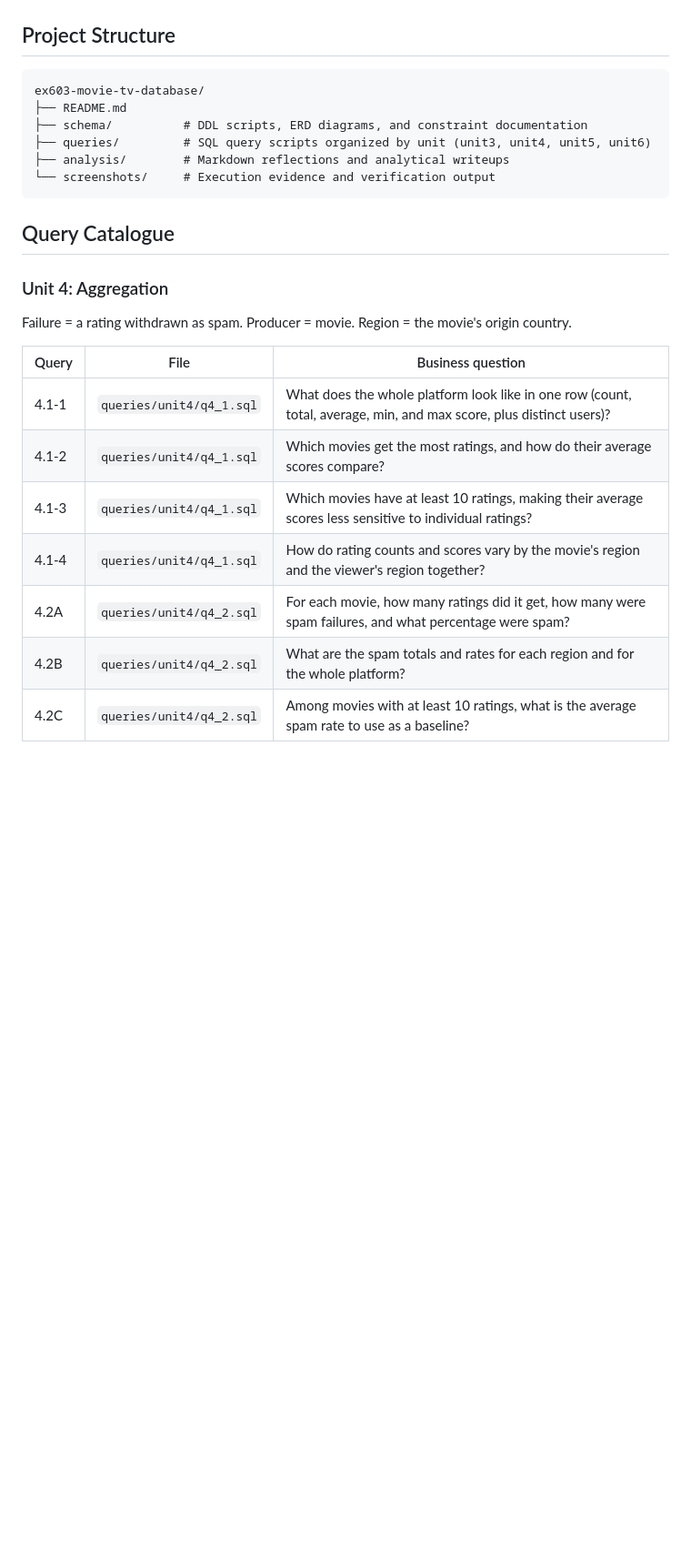
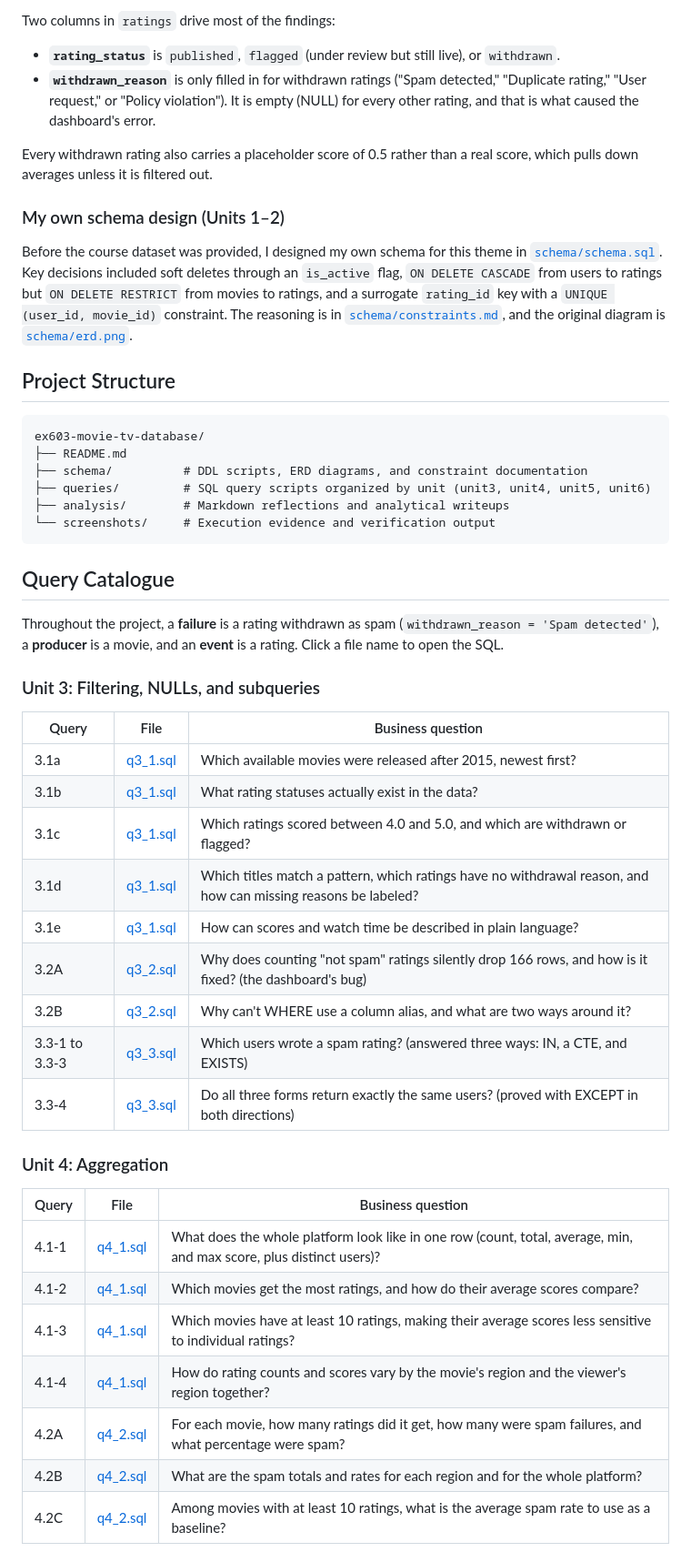
Before and after one commit to jkahng-code/EX603-Movie-TV-database, a Markdown page: README.md, the part around one of its changes. Shown at 91% size. Drawn GitHub-style; blank space fills up the shorter version.

````diff
--- a/README.md
+++ b/README.md
@@ -31,3 +53,23 @@ The platform answers critical business questions such as:
+Two columns in `ratings` drive most of the findings:
+- **`rating_status`** is `published`, `flagged` (under review but still
+  live), or `withdrawn`.
+- **`withdrawn_reason`** is only filled in for withdrawn ratings ("Spam
+  detected," "Duplicate rating," "User request," or "Policy violation"). It
+  is empty (NULL) for every other rating, and that is what caused the
+  dashboard's error.
+
+Every withdrawn rating also carries a placeholder score of 0.5 rather than
+a real score, which pulls down averages unless it is filtered out.
+
+### My own schema design (Units 1–2)
+
+Before the course dataset was provided, I designed my own schema for this
+theme in [`schema/schema.sql`](schema/schema.sql). Key decisions included
+soft deletes through an `is_active` flag, `ON DELETE CASCADE` from users to
+ratings but `ON DELETE RESTRICT` from movies to ratings, and a surrogate
+`rating_id` key with a `UNIQUE (user_id, movie_id)` constraint. The
+reasoning is in [`schema/constraints.md`](schema/constraints.md), and the
+original diagram is [`schema/erd.png`](schema/erd.png).
 
 ## Project Structure
 ```text
@@ -41,16 +83,33 @@ ex603-movie-tv-database/
 
 ## Query Catalogue
 
-### Unit 4: Aggregation
+Throughout the project, a **failure** is a rating withdrawn as spam
+(`withdrawn_reason = 'Spam detected'`), a **producer** is a movie, and an
+**event** is a rating. Click a file name to open the SQL.
 
-Failure = a rating withdrawn as spam. Producer = movie. Region = the movie's origin country.
+### Unit 3: Filtering, NULLs, and subqueries
 
 | Query | File | Business question |
 |---|---|---|
-| 4.1-1 | `queries/unit4/q4_1.sql` | What does the whole platform look like in one row (count, total, average, min, and max score, plus distinct users)? |
-| 4.1-2 | `queries/unit4/q4_1.sql` | Which movies get the most ratings, and how do their average scores compare? |
-| 4.1-3 | `queries/unit4/q4_1.sql` | Which movies have at least 10 ratings, making their average scores less sensitive to individual ratings? |
-| 4.1-4 | `queries/unit4/q4_1.sql` | How do rating counts and scores vary by the movie's region and the viewer's region together? |
-| 4.2A | `queries/unit4/q4_2.sql` | For each movie, how many ratings did it get, how many were spam failures, and what percentage were spam? |
-| 4.2B | `queries/unit4/q4_2.sql` | What are the spam totals and rates for each region and for the whole platform? |
-| 4.2C | `queries/unit4/q4_2.sql` | Among movies with at least 10 ratings, what is the average spam rate to use as a baseline? |
+| 3.1a | [q3_1.sql](queries/unit3/q3_1.sql) | Which available movies were released after 2015, newest first? |
+| 3.1b | [q3_1.sql](queries/unit3/q3_1.sql) | What rating statuses actually exist in the data? |
+| 3.1c | [q3_1.sql](queries/unit3/q3_1.sql) | Which ratings scored between 4.0 and 5.0, and which are withdrawn or flagged? |
+| 3.1d | [q3_1.sql](queries/unit3/q3_1.sql) | Which titles match a pattern, which ratings have no withdrawal reason, and how can missing reasons be labeled? |
+| 3.1e | [q3_1.sql](queries/unit3/q3_1.sql) | How can scores and watch time be described in plain language? |
+| 3.2A | [q3_2.sql](queries/unit3/q3_2.sql) | Why does counting "not spam" ratings silently drop 166 rows, and how is it fixed? (the dashboard's bug) |
+| 3.2B | [q3_2.sql](queries/unit3/q3_2.sql) | Why can't WHERE use a column alias, and what are two ways around it? |
+| 3.3-1 to 3.3-3 | [q3_3.sql](queries/unit3/q3_3.sql) | Which users wrote a spam rating? (answered three ways: IN, a CTE, and EXISTS) |
+| 3.3-4 | [q3_3.sql](queries/unit3/q3_3.sql) | Do all three forms return exactly the same users? (proved with EXCEPT in both directions) |
+
+### Unit 4: Aggregation
+
+| Query | File | Business question |
+|---|---|---|
+| 4.1-1 | [q4_1.sql](queries/unit4/q4_1.sql) | What does the whole platform look like in one row (count, total, average, min, and max score, plus distinct users)? |
+| 4.1-2 | [q4_1.sql](queries/unit4/q4_1.sql) | Which movies get the most ratings, and how do their average scores compare? |
+| 4.1-3 | [q4_1.sql](queries/unit4/q4_1.sql) | Which movies have at least 10 ratings, making their average scores less sensitive to individual ratings? |
+| 4.1-4 | [q4_1.sql](queries/unit4/q4_1.sql) | How do rating counts and scores vary by the movie's region and the viewer's region together? |
+| 4.2A | [q4_2.sql](queries/unit4/q4_2.sql) | For each movie, how many ratings did it get, how many were spam failures, and what percentage were spam? |
+| 4.2B | [q4_2.sql](queries/unit4/q4_2.sql) | What are the spam totals and rates for each region and for the whole platform? |
+| 4.2C | [q4_2.sql](queries/unit4/q4_2.sql) | Among movies with at least 10 ratings, what is the average spam rate to use as a baseline? |
+
````
Also changed, not shown: other parts of README.md (+71 -23 lines), schema/ex603_data_erd.png (added), 1 other file.
